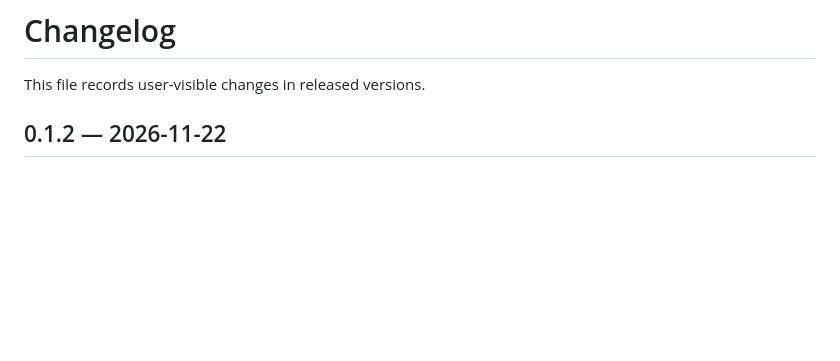
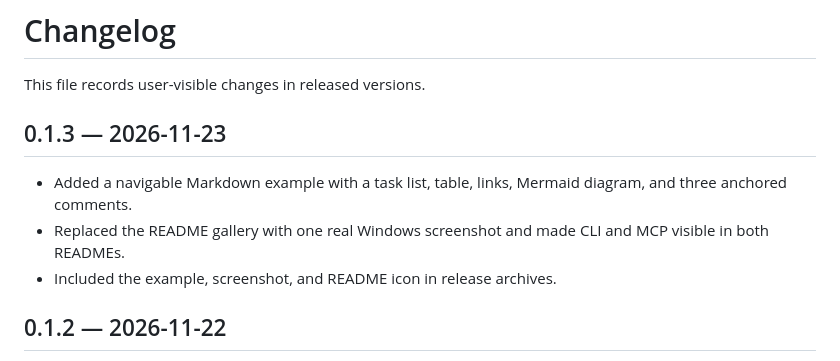
Before and after one commit to letya999/pane-md, a Markdown page: docs/CHANGELOG.md, the part around the change. GitHub-like rendering; blank space fills up the shorter version.

```diff
--- a/docs/CHANGELOG.md
+++ b/docs/CHANGELOG.md
@@ -1,6 +1,12 @@
 # Changelog
 
 This file records user-visible changes in released versions.
+
+## 0.1.3 — 2026-11-23
+
+- Added a navigable Markdown example with a task list, table, links, Mermaid diagram, and three anchored comments.
+- Replaced the README gallery with one real Windows screenshot and made CLI and MCP visible in both READMEs.
+- Included the example, screenshot, and README icon in release archives.
 
 ## 0.1.2 — 2026-11-22
 
```
Also changed, not shown: README.md (+3 -5 lines), README.ru.md (+3 -5 lines), examples/demo.md (added, +34 -0 lines), examples/review-demo.md (deleted, +0 -32 lines), docs/media/01-wysiwyg.png (deleted), docs/media/02-source.png (deleted), docs/media/03-comment-edit.png (deleted), docs/media/pane-md-demo.png (added), docs/media/tour.gif (deleted), 5 other files.
